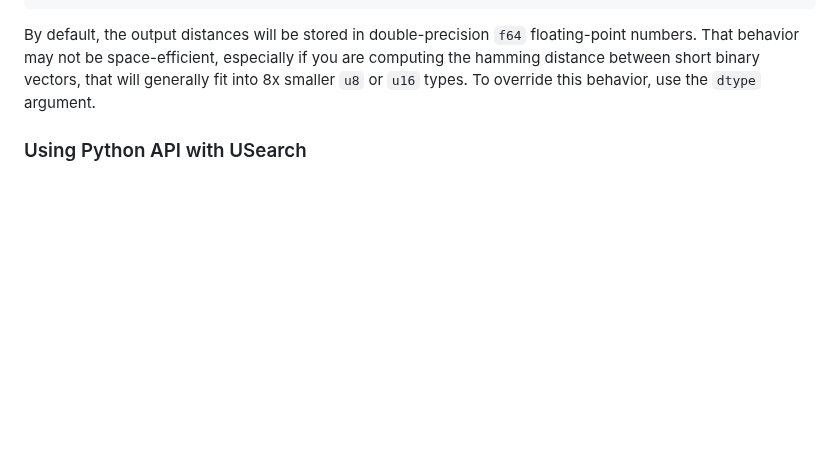
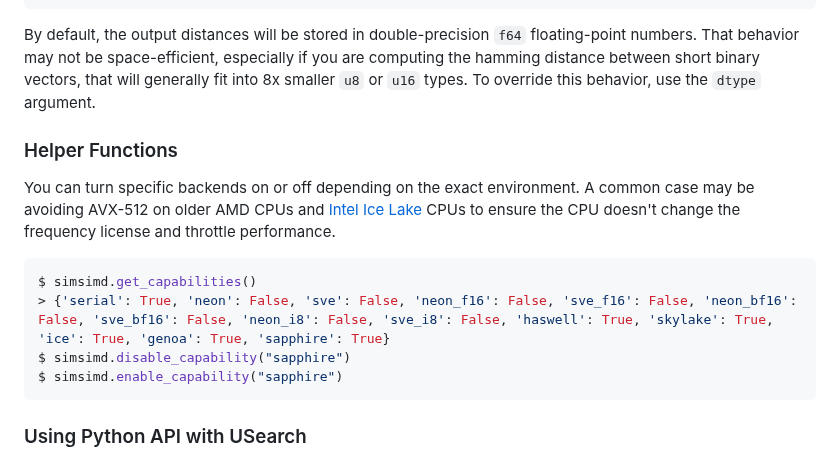
Before and after one commit to ashvardanian/SimSIMD, a Markdown page: README.md, the part around the change. GitHub-like rendering; blank space fills up the shorter version.

Commit message:
Docs: List Python helper funcs

````diff
--- a/README.md
+++ b/README.md
@@ -239,6 +239,18 @@ distances = simsimd.cdist(matrix1, matrix2,
 By default, the output distances will be stored in double-precision `f64` floating-point numbers.
 That behavior may not be space-efficient, especially if you are computing the hamming distance between short binary vectors, that will generally fit into 8x smaller `u8` or `u16` types.
 To override this behavior, use the `dtype` argument.
+
+### Helper Functions
+
+You can turn specific backends on or off depending on the exact environment.
+A common case may be avoiding AVX-512 on older AMD CPUs and [Intel Ice Lake](https://travisdowns.github.io/blog/2020/08/19/icl-avx512-freq.html) CPUs to ensure the CPU doesn't change the frequency license and throttle performance.
+
+```py
+$ simsimd.get_capabilities()
+> {'serial': True, 'neon': False, 'sve': False, 'neon_f16': False, 'sve_f16': False, 'neon_bf16': False, 'sve_bf16': False, 'neon_i8': False, 'sve_i8': False, 'haswell': True, 'skylake': True, 'ice': True, 'genoa': True, 'sapphire': True}
+$ simsimd.disable_capability("sapphire")
+$ simsimd.enable_capability("sapphire")
+```
 
 ### Using Python API with USearch
 
````
